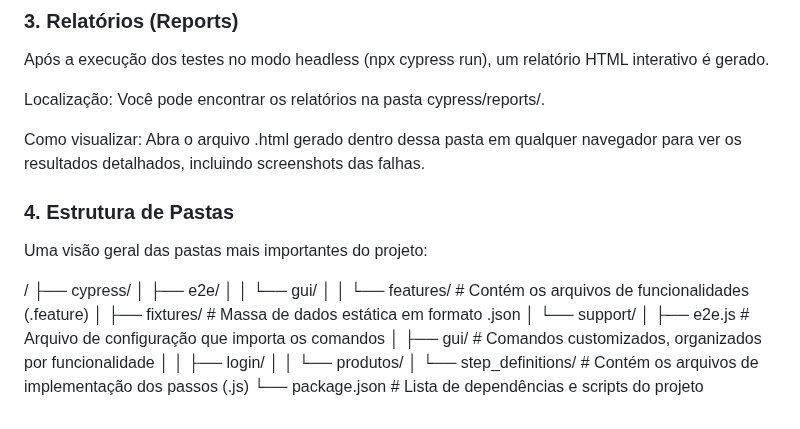
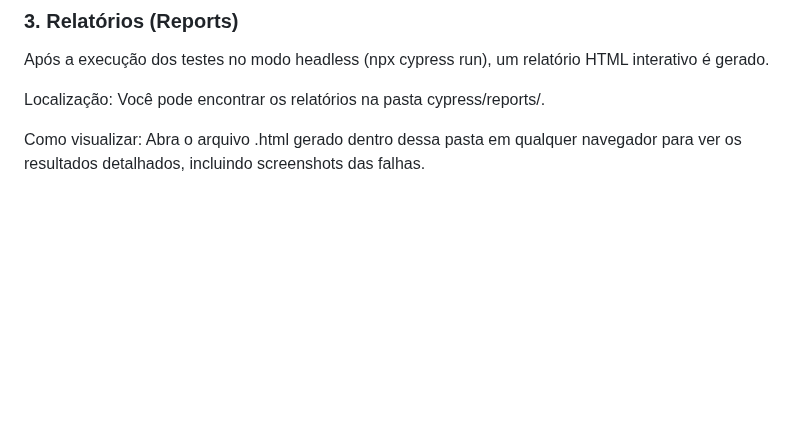
Before and after one commit to diegomartins1995/teste_cypress, a Markdown page: README.md, the part around the change. Rendered like a GitHub page; blank space fills up the shorter version.

```diff
--- a/README.md
+++ b/README.md
@@ -86,22 +86,3 @@ Após a execução dos testes no modo headless (npx cypress run), um relatório
 Localização: Você pode encontrar os relatórios na pasta cypress/reports/.
 
 Como visualizar: Abra o arquivo .html gerado dentro dessa pasta em qualquer navegador para ver os resultados detalhados, incluindo screenshots das falhas.
-
-### 4. Estrutura de Pastas
-Uma visão geral das pastas mais importantes do projeto:
-
-
-
-/
-├── cypress/
-│   ├── e2e/
-│   │   └── gui/
-│   │       └── features/       # Contém os arquivos de funcionalidades (.feature)
-│   ├── fixtures/               # Massa de dados estática em formato .json
-│   └── support/
-│       ├── e2e.js              # Arquivo de configuração que importa os comandos
-│       ├── gui/                # Comandos customizados, organizados por funcionalidade
-│       │   ├── login/
-│       │   └── produtos/
-│       └── step_definitions/   # Contém os arquivos de implementação dos passos (.js)
-└── package.json                # Lista de dependências e scripts do projeto
```
